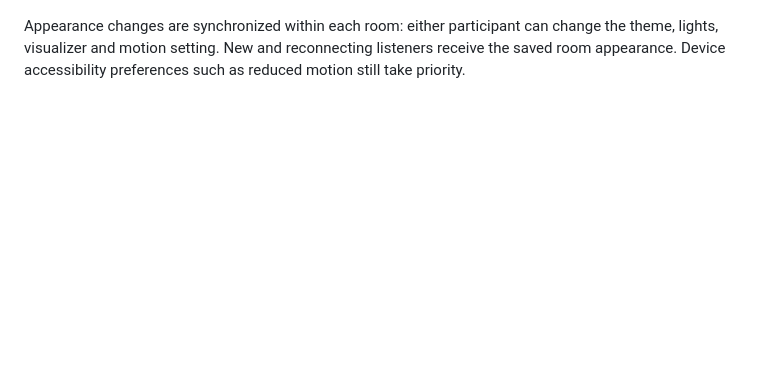
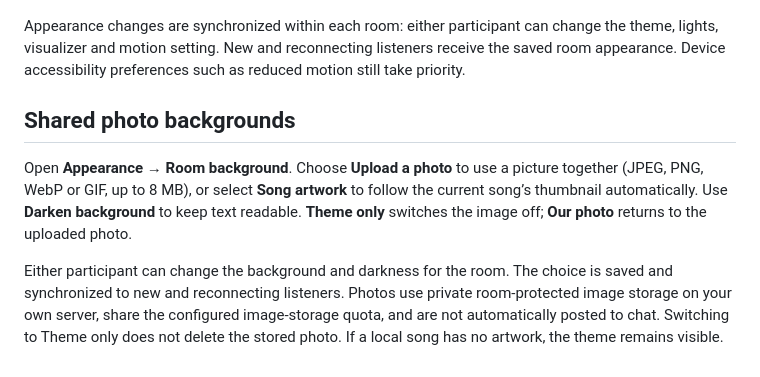
Before and after one commit to shivam-aggarwal-git/Konnectivity, a Markdown page: README.md, the part around the change. Drawn GitHub-style; blank space fills up the shorter version.

Commit message:
Add synchronized private photo and song-artwork room backgrounds

```diff
--- a/README.md
+++ b/README.md
@@ -171,3 +171,9 @@ Choose Moonlight, Rosewood, Candlelight, Aurora, Afterglow or Ocean in Appearanc
 ![Aurora room](docs/screenshots/aurora-room.png)
 
 Appearance changes are synchronized within each room: either participant can change the theme, lights, visualizer and motion setting. New and reconnecting listeners receive the saved room appearance. Device accessibility preferences such as reduced motion still take priority.
+
+## Shared photo backgrounds
+
+Open **Appearance → Room background**. Choose **Upload a photo** to use a picture together (JPEG, PNG, WebP or GIF, up to 8 MB), or select **Song artwork** to follow the current song’s thumbnail automatically. Use **Darken background** to keep text readable. **Theme only** switches the image off; **Our photo** returns to the uploaded photo.
+
+Either participant can change the background and darkness for the room. The choice is saved and synchronized to new and reconnecting listeners. Photos use private room-protected image storage on your own server, share the configured image-storage quota, and are not automatically posted to chat. Switching to Theme only does not delete the stored photo. If a local song has no artwork, the theme remains visible.
```
Also changed, not shown: CHANGELOG.md (+7 -0 lines), docs/USER_GUIDE.md (+6 -0 lines), docs/screenshots/background-controls.png (added), 8 other files.
